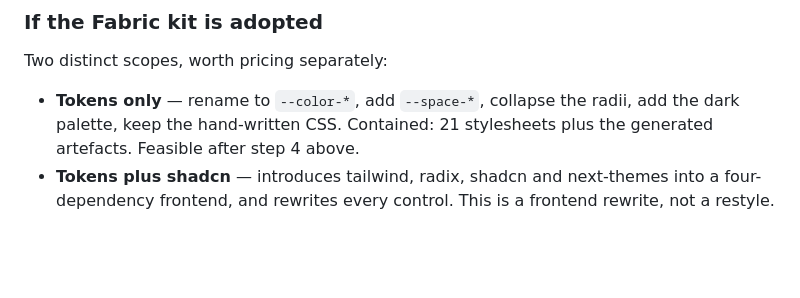
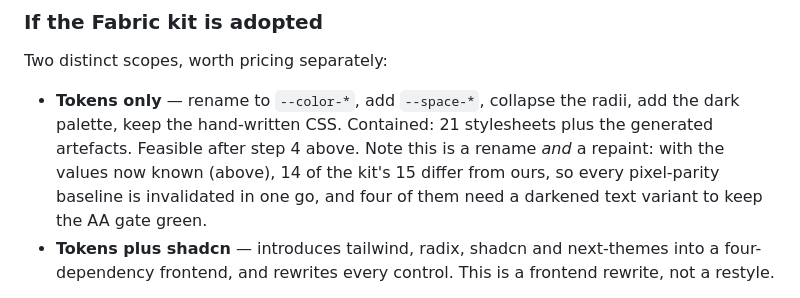
Before and after one commit to constructorfabric/insight-lite, a Markdown page: docs/design-system.md, the part around one of its changes. GitHub-like rendering; blank space fills up the shorter version.

```diff
--- a/docs/design-system.md
+++ b/docs/design-system.md
@@ -495,7 +568,10 @@ Two distinct scopes, worth pricing separately:
 
 - **Tokens only** — rename to `--color-*`, add `--space-*`, collapse the radii, add
   the dark palette, keep the hand-written CSS. Contained: 21 stylesheets plus the
-  generated artefacts. Feasible after step 4 above.
+  generated artefacts. Feasible after step 4 above. Note this is a rename *and* a
+  repaint: with the values now known (above), 14 of the kit's 15 differ from ours, so
+  every pixel-parity baseline is invalidated in one go, and four of them need a
+  darkened text variant to keep the AA gate green.
 - **Tokens plus shadcn** — introduces tailwind, radix, shadcn and next-themes into a
   four-dependency frontend, and rewrites every control. This is a frontend rewrite,
   not a restyle.
```
Also changed, not shown: other parts of docs/design-system.md (+82 -9 lines).
